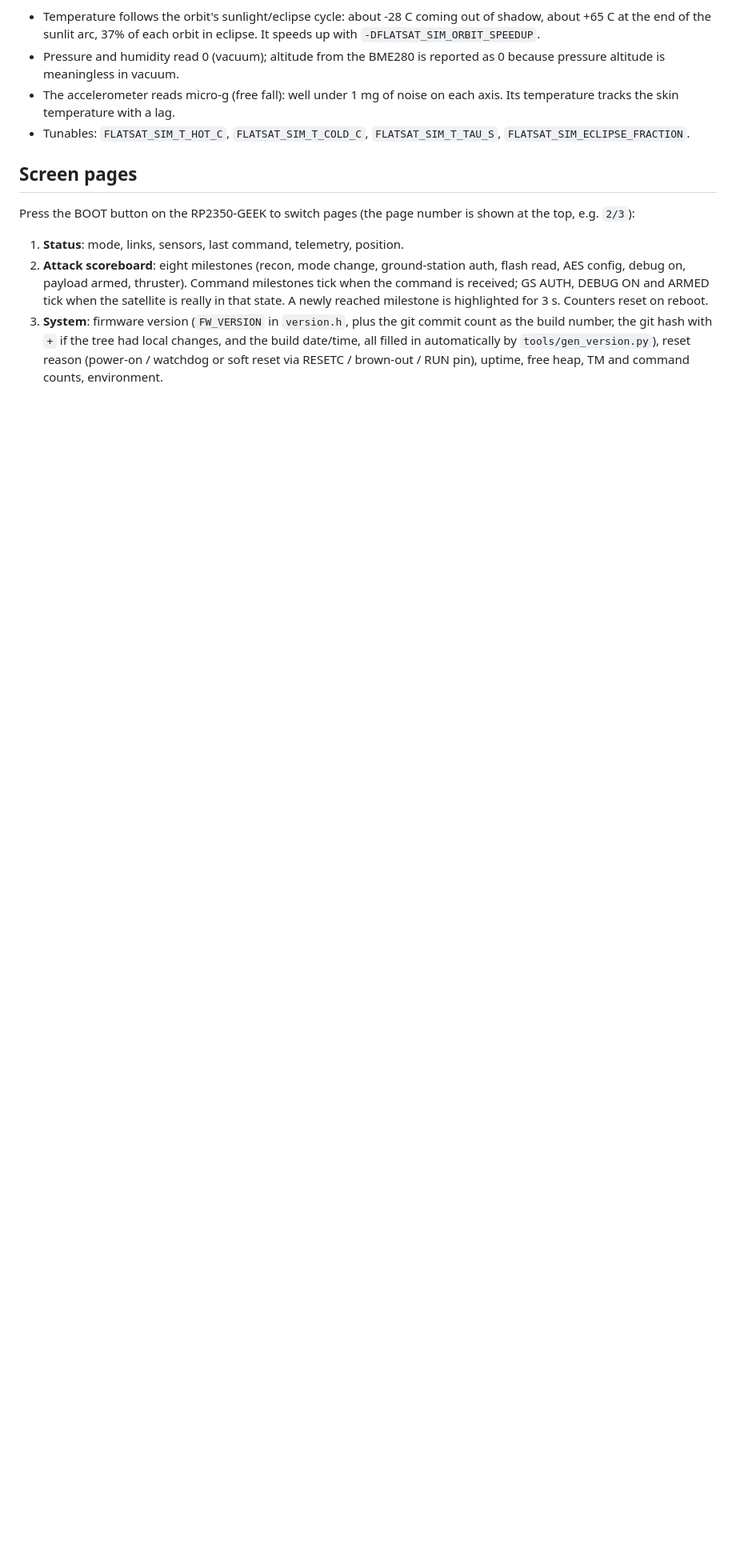
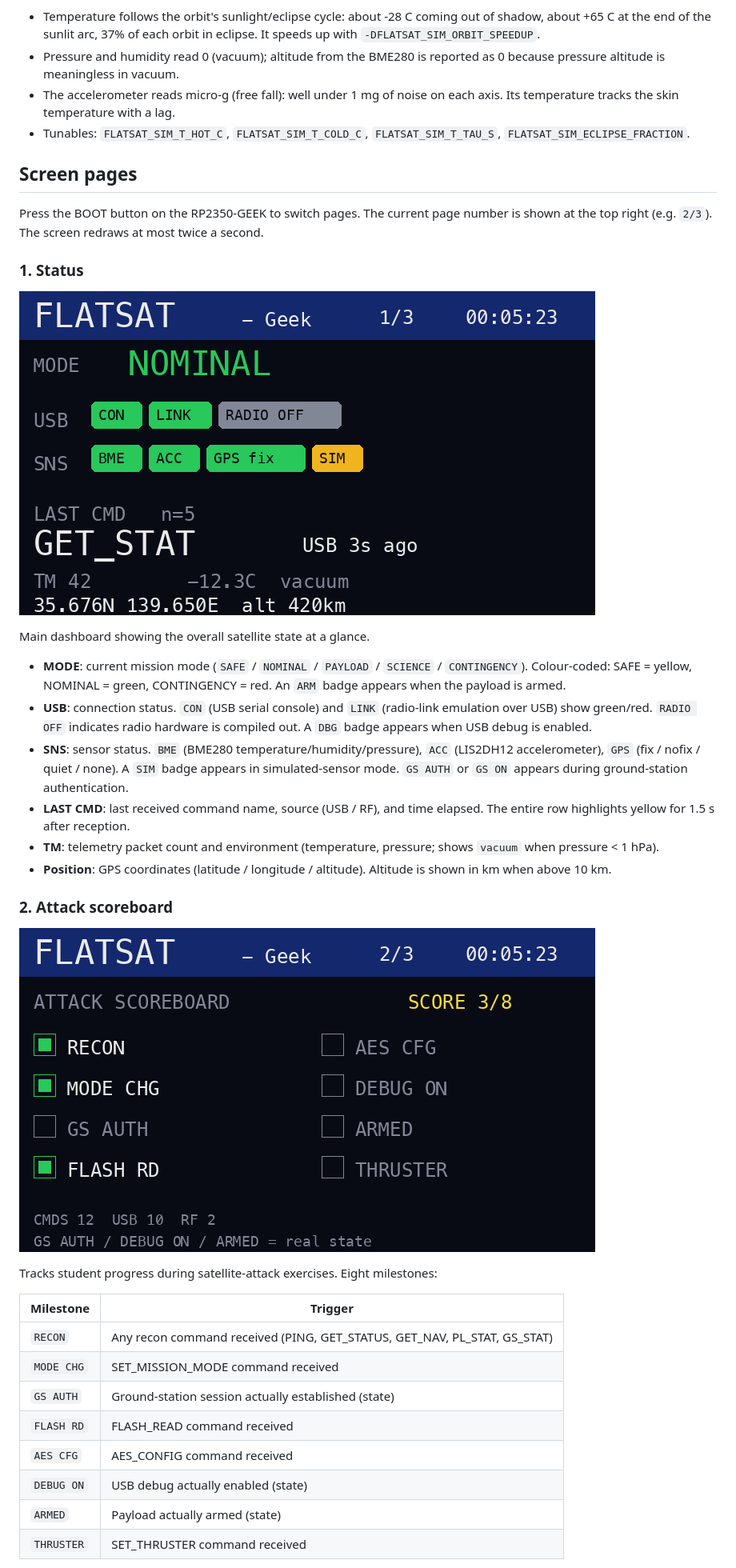
Before and after one commit to bellx2/FlatSat-Geek, a Markdown page: README.md, the part around one of its changes. Shown at 80% size. GitHub-like rendering; pictures changed too: docs/screen-scoreboard.png (added), docs/screen-status.png (added); blank space fills up the shorter version.

```diff
--- a/README.md
+++ b/README.md
@@ -56,17 +56,37 @@ Simulated environment (space-like):
 
 ## Screen pages
 
-Press the BOOT button on the RP2350-GEEK to switch pages (the page number is
-shown at the top, e.g. `2/3`):
+Press the BOOT button on the RP2350-GEEK to switch pages. The current page
+number is shown at the top right (e.g. `2/3`). The screen redraws at most
+twice a second.
 
-1. **Status**: mode, links, sensors, last command, telemetry, position.
-2. **Attack scoreboard**: eight milestones (recon, mode change, ground-station
-   auth, flash read, AES config, debug on, payload armed, thruster). Command
-   milestones tick when the command is received; GS AUTH, DEBUG ON and ARMED tick
-   when the satellite is really in that state. A newly reached milestone is
-   highlighted for 3 s. Counters reset on reboot.
-3. **System**: firmware version (`FW_VERSION` in `version.h`, plus the git commit
-   count as the build number, the git hash with `+` if the tree had local changes,
-   and the build date/time, all filled in automatically by `tools/gen_version.py`),
-   reset reason (power-on / watchdog or soft reset via RESETC /
-   brown-out / RUN pin), uptime, free heap, TM and command counts, environment.
+### 1. Status
+
+![Status screen](docs/screen-status.png)
+
+Main dashboard showing the overall satellite state at a glance.
+
+- **MODE**: current mission mode (`SAFE` / `NOMINAL` / `PAYLOAD` / `SCIENCE` / `CONTINGENCY`). Colour-coded: SAFE = yellow, NOMINAL = green, CONTINGENCY = red. An `ARM` badge appears when the payload is armed.
+- **USB**: connection status. `CON` (USB serial console) and `LINK` (radio-link emulation over USB) show green/red. `RADIO OFF` indicates radio hardware is compiled out. A `DBG` badge appears when USB debug is enabled.
+- **SNS**: sensor status. `BME` (BME280 temperature/humidity/pressure), `ACC` (LIS2DH12 accelerometer), `GPS` (fix / nofix / quiet / none). A `SIM` badge appears in simulated-sensor mode. `GS AUTH` or `GS ON` appears during ground-station authentication.
+- **LAST CMD**: last received command name, source (USB / RF), and time elapsed. The entire row highlights yellow for 1.5 s after reception.
+- **TM**: telemetry packet count and environment (temperature, pressure; shows `vacuum` when pressure < 1 hPa).
+- **Position**: GPS coordinates (latitude / longitude / altitude). Altitude is shown in km when above 10 km.
+
+### 2. Attack scoreboard
+
+![Attack scoreboard](docs/screen-scoreboard.png)
+
+Tracks student progress during satellite-attack exercises. Eight milestones:
+
+| Milestone | Trigger |
+|---|---|
+| `RECON` | Any recon command received (PING, GET_STATUS, GET_NAV, PL_STAT, GS_STAT) |
+| `MODE CHG` | SET_MISSION_MODE command received |
+| `GS AUTH` | Ground-station session actually established (state) |
+| `FLASH RD` | FLASH_READ command received |
+| `AES CFG` | AES_CONFIG command received |
+| `DEBUG ON` | USB debug actually enabled (state) |
+| `ARMED` | Payload actually armed (state) |
+| `THRUSTER` | SET_THRUSTER command received |
+
```
Also changed, not shown: other parts of README.md (+18 -0 lines), CLAUDE.md (added, +86 -0 lines), docs/screen-system.png (added), 1 other file.
